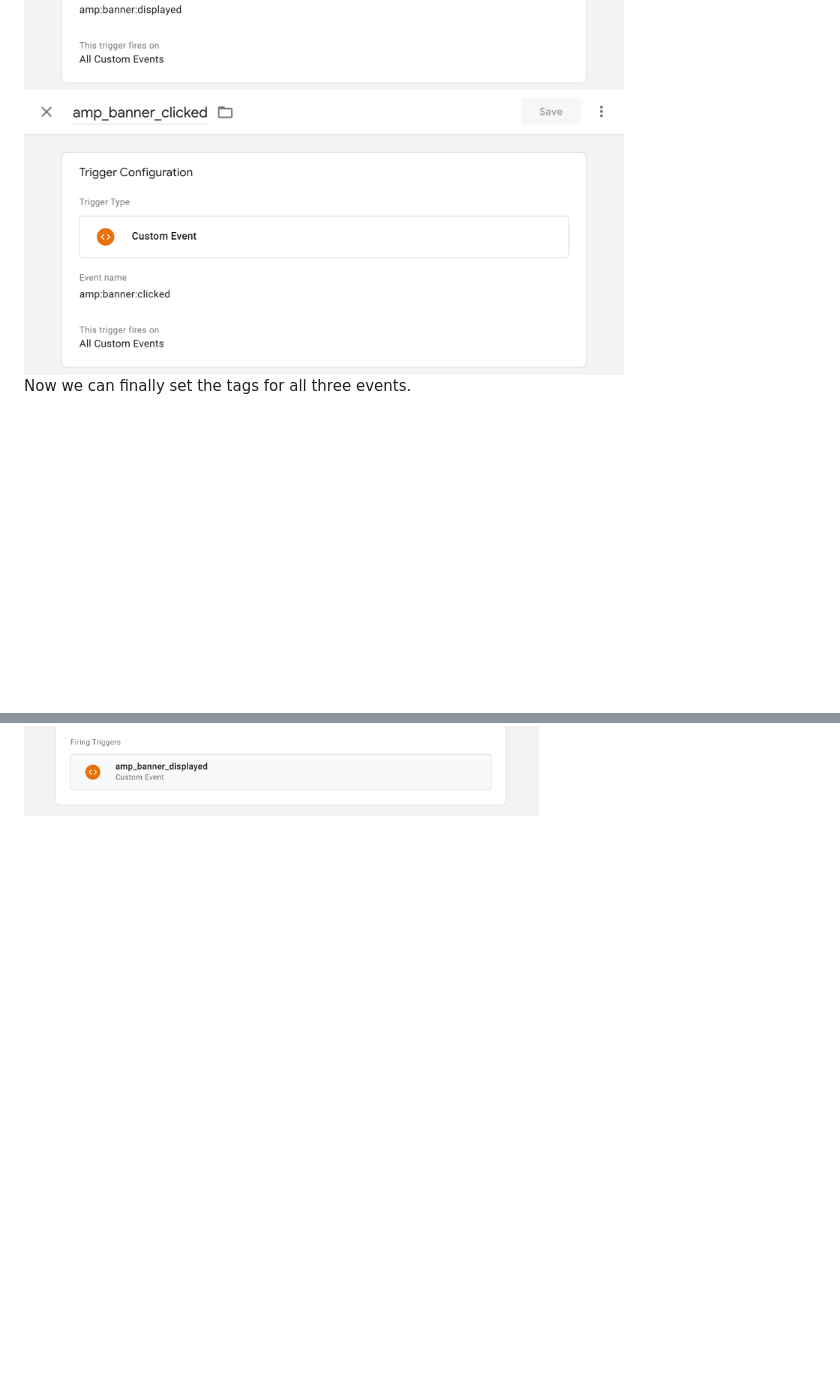
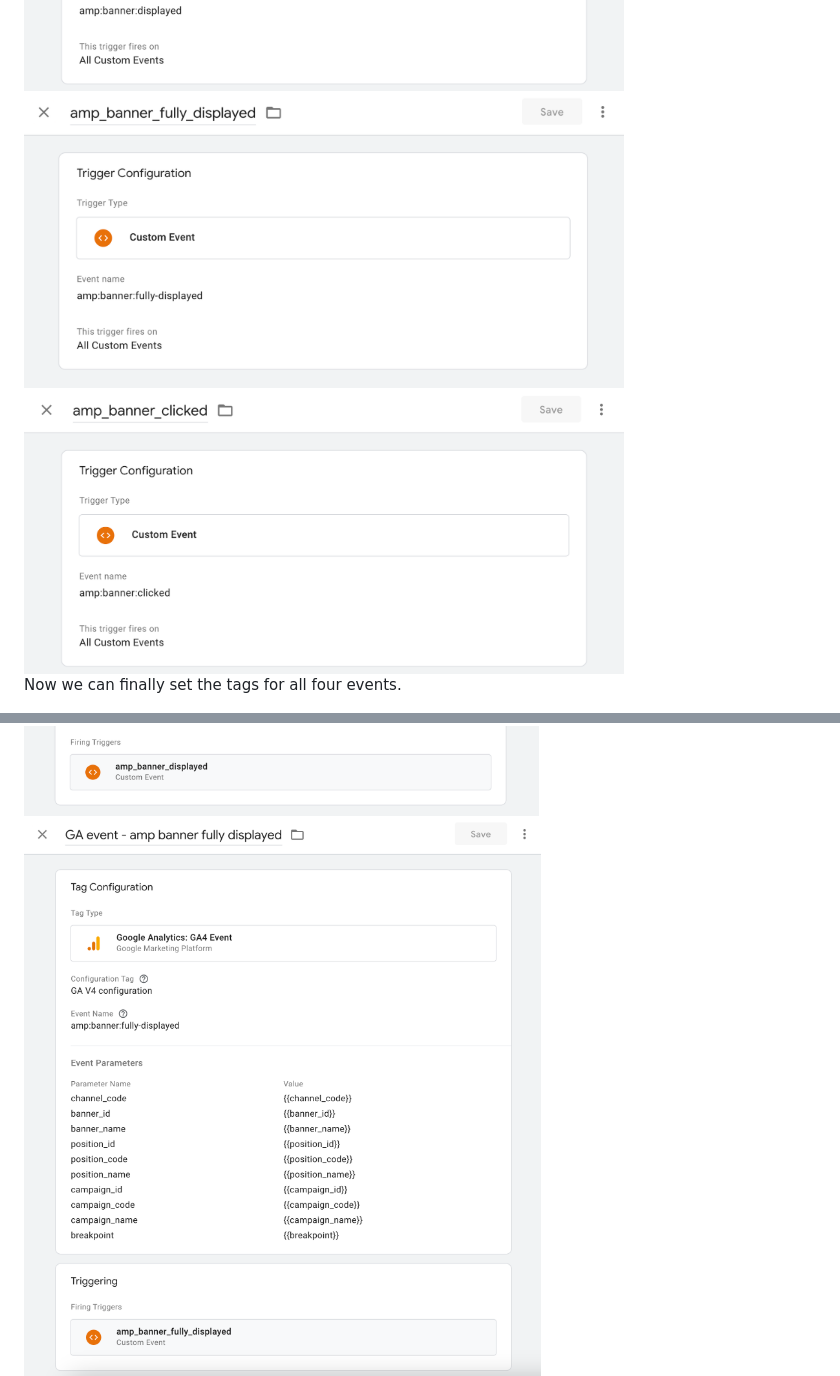
Before and after one commit to 68publishers/amp-client-js, a Markdown page: docs/gtm-metrics.md, 2 parts joined by grey strips. GitHub-like rendering; pictures changed too: docs/images/gtm.amp-banner-fully-displayed-tag.png (added), docs/images/gtm.amp-banner-fully-displayed-trigger.png (added); blank space fills up the shorter version.

```diff
--- a/docs/gtm-metrics.md
+++ b/docs/gtm-metrics.md
@@ -13,12 +13,14 @@ Then you have to set the triggers. Let's go to the "Triggers" tab and define the
 
 <img src="./images/gtm.amp-banner-loaded-trigger.png" alt="AMP Banner Loaded Trigger" width="600">
 <img src="./images/gtm.amp-banner-displayed-trigger.png" alt="AMP Banner Displayed Trigger" width="600">
+<img src="./images/gtm.amp-banner-fully-displayed-trigger.png" alt="AMP Banner Fully Displayed Trigger" width="600">
 <img src="./images/gtm.amp-banner-clicked.png" alt="AMP Banner Clicked Trigger" width="600">
 
-Now we can finally set the tags for all three events.
+Now we can finally set the tags for all four events.
 
 <img src="./images/gtm.amp-banner-loaded-tag.png" alt="AMP Banner Loaded Tag" width="600">
 <img src="./images/gtm.amp-banner-displayed-tag.png" alt="AMP Banner Displayed Tag" width="600">
+<img src="./images/gtm.amp-banner-fully-displayed-tag.png" alt="AMP Banner Fully Displayed Tag" width="600">
 <img src="./images/gtm.amp-banner-clicked-tag.png" alt="AMP Banner Clicked Tag" width="600">
 
 That's all, sending events through GTM should work now.
```
Also changed, not shown: other parts of docs/gtm-metrics.md (+1 -1 lines), CHANGELOG.md (+6 -6 lines), docs/integration.md (+10 -10 lines), 1 other file.
